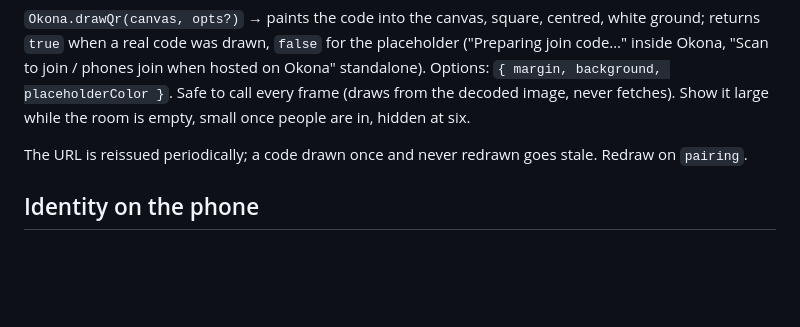
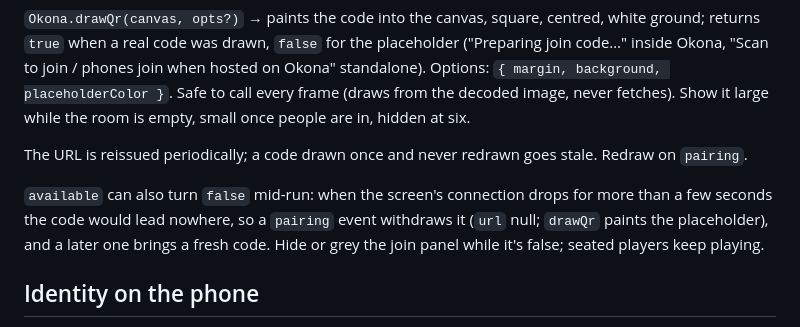
Before and after one commit to earthcrosser/okona-game-skill, a Markdown page: reference/sdk.md, the part around the change. Rendered like a GitHub page; blank space fills up the shorter version.

Commit message:
SDK reference: pairing.available can turn false mid-run (dead join code), and comes back with a fresh code

```diff
--- a/reference/sdk.md
+++ b/reference/sdk.md
@@ -42,6 +42,8 @@ The phone pad shows the layout the game picked on its Controller tab (see Hostin
 
 The URL is reissued periodically; a code drawn once and never redrawn goes stale. Redraw on `pairing`.
 
+`available` can also turn `false` mid-run: when the screen's connection drops for more than a few seconds the code would lead nowhere, so a `pairing` event withdraws it (`url` null; `drawQr` paints the placeholder), and a later one brings a fresh code. Hide or grey the join panel while it's false; seated players keep playing.
+
 ## Identity on the phone
 
 `Okona.players.setIdentity(padOrIndex, { name, icon, accent })` — `name` ≤ 24 chars; `icon` = an emoji / short text **or** a relative path to an image in the build folder (`'icons/tank.png'` — png/jpg/webp/gif/svg; external URLs are refused); `accent` = `'#rrggbb'` (the pill's dot). `Okona.players.clearIdentity(pad)` reverts to "Player N". `Okona.players.connected()` → count. Identity is a no-op standalone (returns `false`).
```
